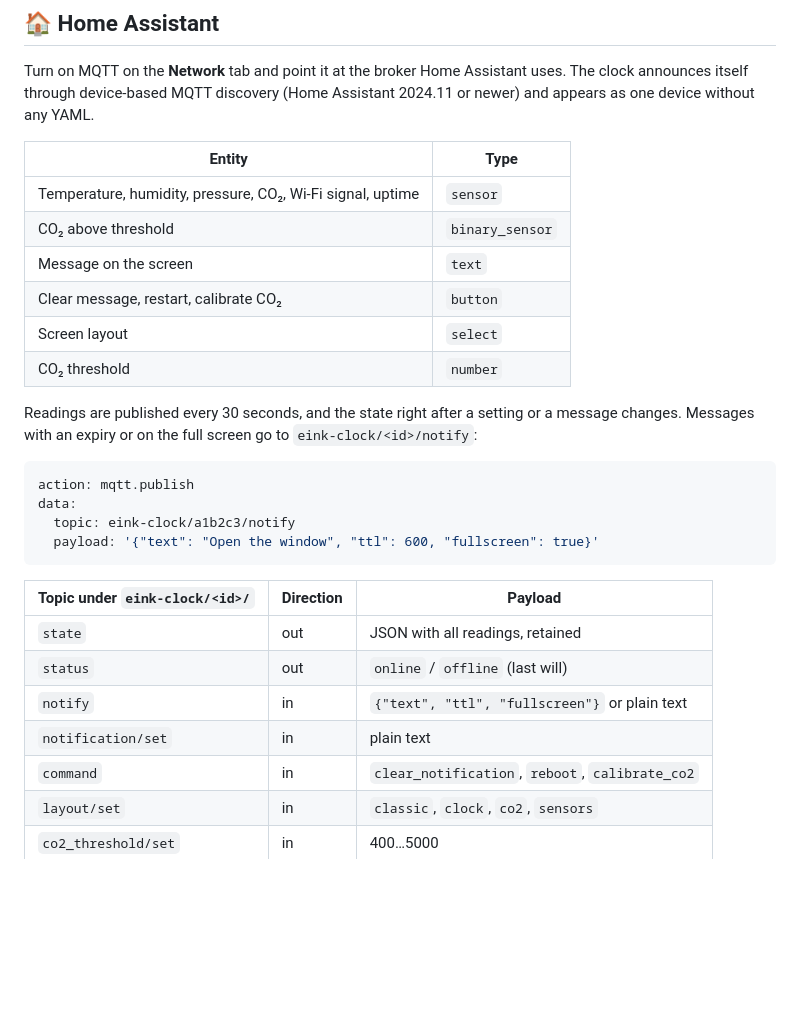
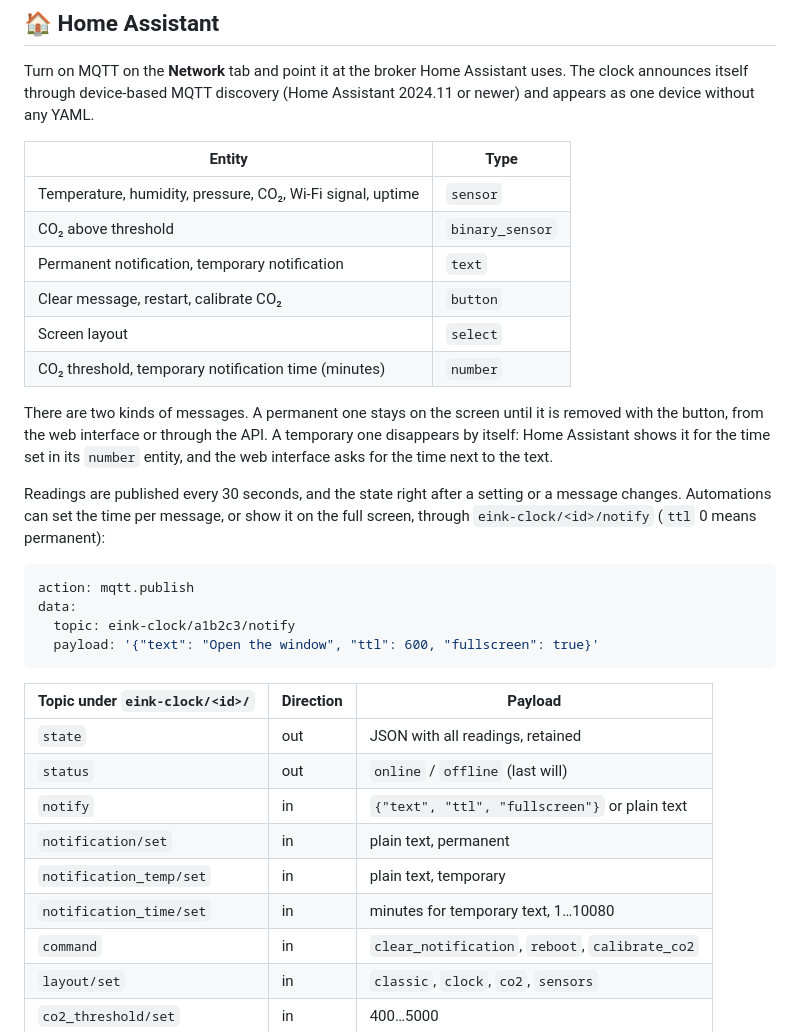
Before and after one commit to NKTKLN/eink-environment-clock, a Markdown page: README.md, the part around the change. Rendered like a GitHub page; blank space fills up the shorter version.

Commit message:
docs(readme): describe permanent and temporary notifications

````diff
--- a/README.md
+++ b/README.md
@@ -108,12 +108,14 @@ Turn on MQTT on the **Network** tab and point it at the broker Home Assistant us
 | --- | --- |
 | Temperature, humidity, pressure, CO₂, Wi-Fi signal, uptime | `sensor` |
 | CO₂ above threshold | `binary_sensor` |
-| Message on the screen | `text` |
+| Permanent notification, temporary notification | `text` |
 | Clear message, restart, calibrate CO₂ | `button` |
 | Screen layout | `select` |
-| CO₂ threshold | `number` |
+| CO₂ threshold, temporary notification time (minutes) | `number` |
 
-Readings are published every 30 seconds, and the state right after a setting or a message changes. Messages with an expiry or on the full screen go to `eink-clock/<id>/notify`:
+There are two kinds of messages. A permanent one stays on the screen until it is removed with the button, from the web interface or through the API. A temporary one disappears by itself: Home Assistant shows it for the time set in its `number` entity, and the web interface asks for the time next to the text.
+
+Readings are published every 30 seconds, and the state right after a setting or a message changes. Automations can set the time per message, or show it on the full screen, through `eink-clock/<id>/notify` (`ttl` 0 means permanent):
 
 ```yaml
 action: mqtt.publish
@@ -127,7 +129,9 @@ data:
 | `state` | out | JSON with all readings, retained |
 | `status` | out | `online` / `offline` (last will) |
 | `notify` | in | `{"text", "ttl", "fullscreen"}` or plain text |
-| `notification/set` | in | plain text |
+| `notification/set` | in | plain text, permanent |
+| `notification_temp/set` | in | plain text, temporary |
+| `notification_time/set` | in | minutes for temporary text, 1…10080 |
 | `command` | in | `clear_notification`, `reboot`, `calibrate_co2` |
 | `layout/set` | in | `classic`, `clock`, `co2`, `sensors` |
 | `co2_threshold/set` | in | 400…5000 |
````
